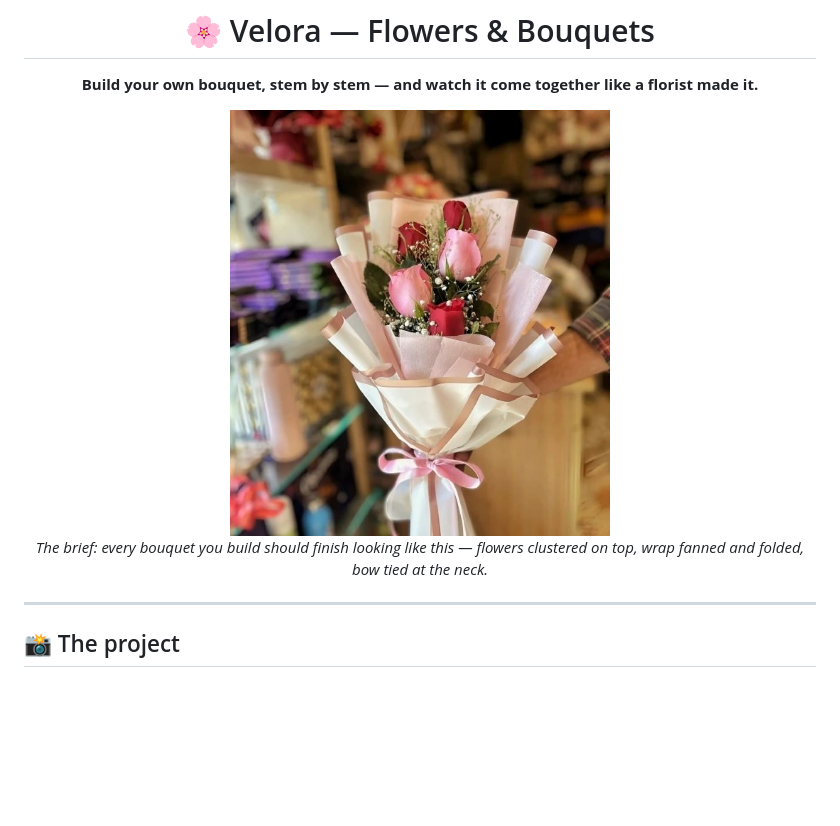
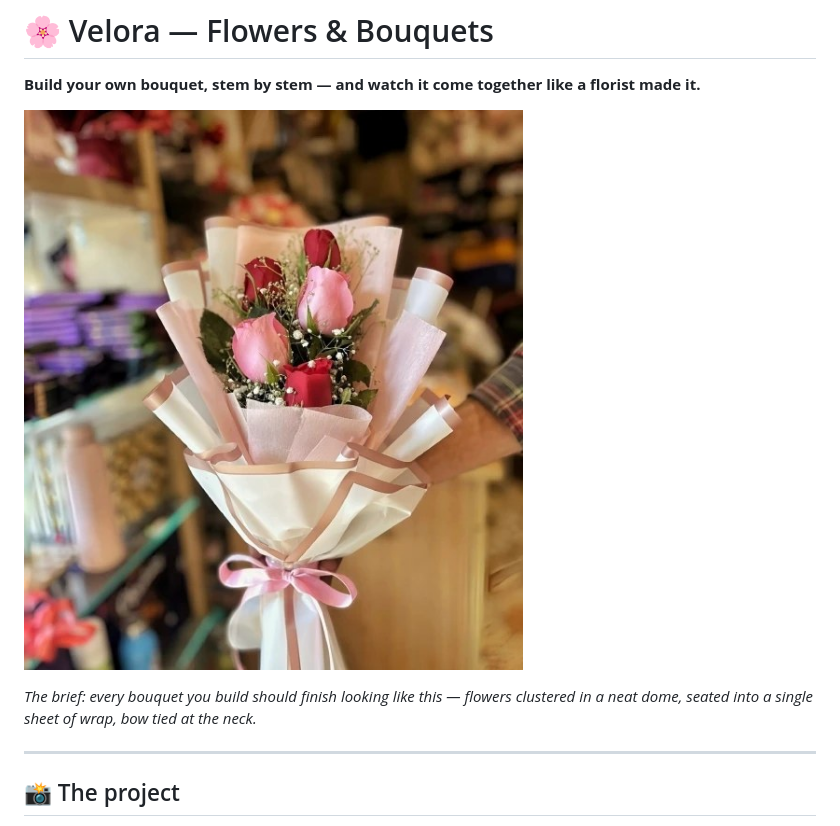
Before and after one commit to NidhiSaini27/Velora---Flowers-Bouquets, a Markdown page: README.md, the part around one of its changes. Rendered like a GitHub page; blank space fills up the shorter version.

```diff
--- a/README.md
+++ b/README.md
@@ -4,11 +2,9 @@
 
 **Build your own bouquet, stem by stem — and watch it come together like a florist made it.**
 
-<img src="pics/bouquet-hero.jpg" alt="A real hand-tied bouquet — the look Velora builds towards" width="380"/>
+![A real hand-tied bouquet — the look Velora builds towards](pics/bouquet-hero.jpg)
 
-*The brief: every bouquet you build should finish looking like this — flowers clustered on top, wrap fanned and folded, bow tied at the neck.*
-
-</div>
+*The brief: every bouquet you build should finish looking like this — flowers clustered in a neat dome, seated into a single sheet of wrap, bow tied at the neck.*
 
 ---
 
```
Also changed, not shown: other parts of README.md (+19 -21 lines).
